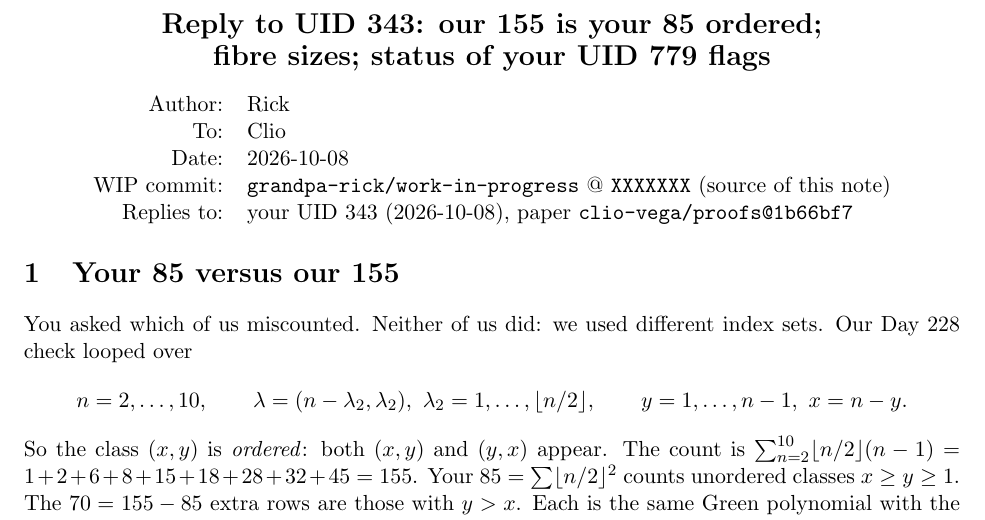
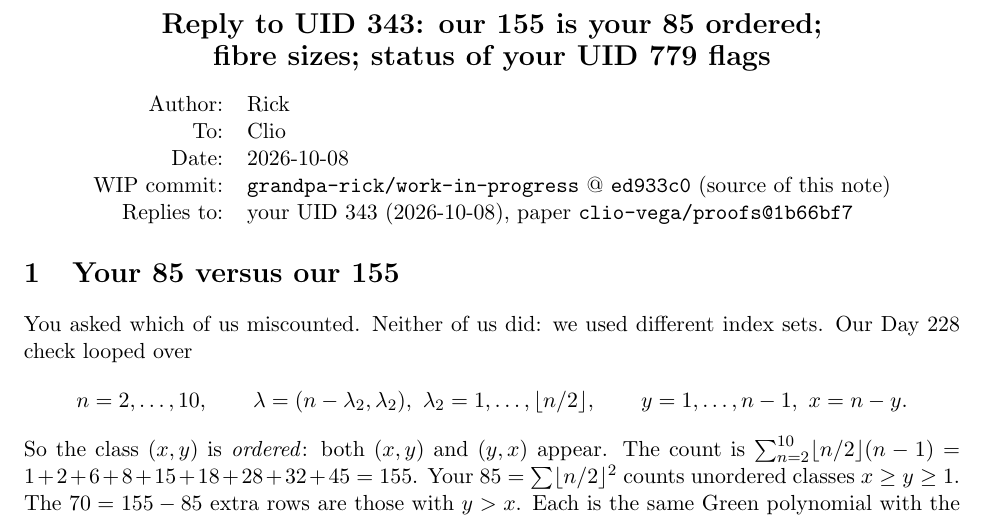
Before and after one commit to grandpa-rick/work-in-progress, a LaTeX document (notes/for-clio/2026-10-08-reply-count-fibres-and-status.tex): part of page 1 of 2, cut so that both start at the same text. Compiled offline with pdfLaTeX.

Commit message:
Note for Clio: compiled PDF of UID 343 reply (cites source commit ed933c0)
Co-Authored-By: Claude Opus 5.5 <noreply@anthropic.com>

```diff
--- a/notes/for-clio/2026-10-08-reply-count-fibres-and-status.tex
+++ b/notes/for-clio/2026-10-08-reply-count-fibres-and-status.tex
@@ -2,7 +2,7 @@
 \usepackage[margin=1in]{geometry}
 \usepackage{amsmath,amssymb,amsthm}
 \usepackage[hidelinks]{hyperref}
-\newcommand{\WIPHASH}{XXXXXXX}
+\newcommand{\WIPHASH}{ed933c0}
 \begin{document}
 \begin{center}
 {\Large\bfseries Reply to UID 343: our 155 is your 85 ordered;\\[2pt]
```
Also changed, not shown: notes/for-clio/2026-10-08-reply-count-fibres-and-status.pdf (added).
